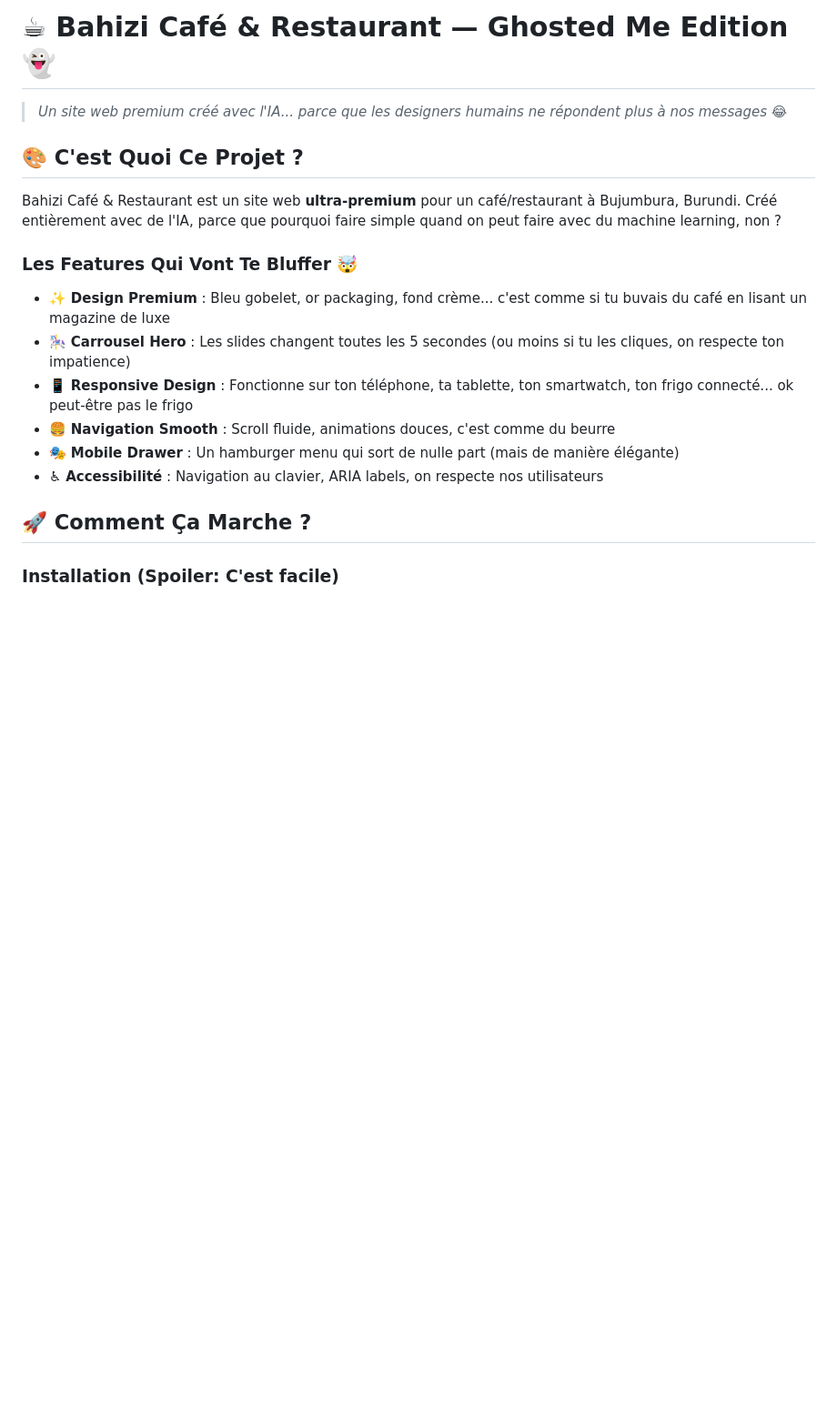
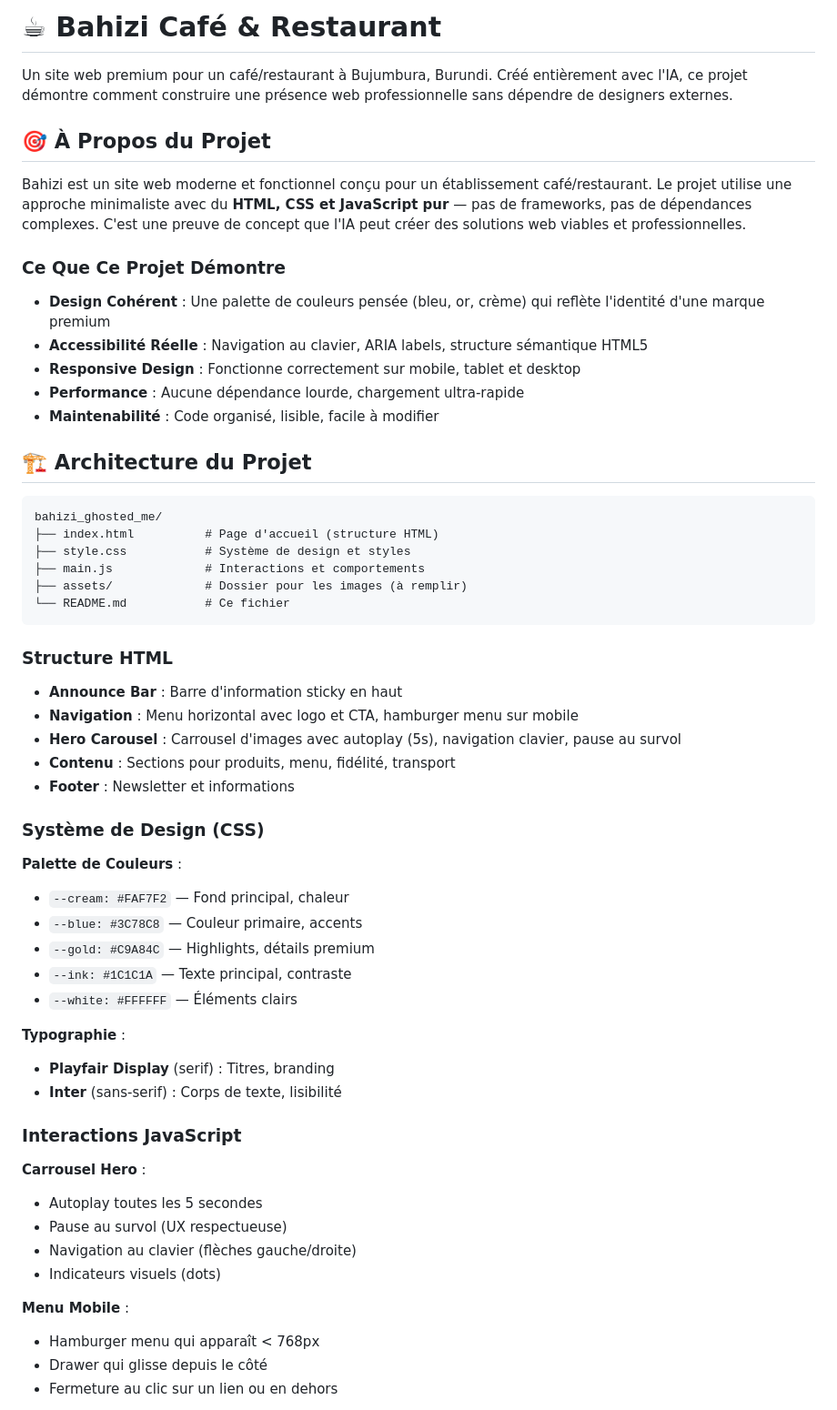
Before and after one commit to fk06june/bahizi_ghosted_me, a Markdown page: README.md, the part around one of its changes. Shown at 91% size. GitHub-like rendering; blank space fills up the shorter version.

````diff
--- a/README.md
+++ b/README.md
@@ -1,21 +1,60 @@
-# ☕ Bahizi Café & Restaurant — Ghosted Me Edition 👻
+# ☕ Bahizi Café & Restaurant
 
-> *Un site web premium créé avec l'IA... parce que les designers humains ne répondent plus à nos messages* 😂
+Un site web premium pour un café/restaurant à Bujumbura, Burundi. Créé entièrement avec l'IA, ce projet démontre comment construire une présence web professionnelle sans dépendre de designers externes.
 
-## 🎨 C'est Quoi Ce Projet ?
+## 🎯 À Propos du Projet
 
-Bahizi Café & Restaurant est un site web **ultra-premium** pour un café/restaurant à Bujumbura, Burundi. Créé entièrement avec de l'IA, parce que pourquoi faire simple quand on peut faire avec du machine learning, non ?
+Bahizi est un site web moderne et fonctionnel conçu pour un établissement café/restaurant. Le projet utilise une approche minimaliste avec du **HTML, CSS et JavaScript pur** — pas de frameworks, pas de dépendances complexes. C'est une preuve de concept que l'IA peut créer des solutions web viables et professionnelles.
 
-### Les Features Qui Vont Te Bluffer 🤯
+### Ce Que Ce Projet Démontre
 
-- ✨ **Design Premium** : Bleu gobelet, or packaging, fond crème... c'est comme si tu buvais du café en lisant un magazine de luxe
-- 🎠 **Carrousel Hero** : Les slides changent toutes les 5 secondes (ou moins si tu les cliques, on respecte ton impatience)
-- 📱 **Responsive Design** : Fonctionne sur ton téléphone, ta tablette, ton smartwatch, ton frigo connecté... ok peut-être pas le frigo
-- 🍔 **Navigation Smooth** : Scroll fluide, animations douces, c'est comme du beurre
-- 🎭 **Mobile Drawer** : Un hamburger menu qui sort de nulle part (mais de manière élégante)
-- ♿ **Accessibilité** : Navigation au clavier, ARIA labels, on respecte nos utilisateurs
+- **Design Cohérent** : Une palette de couleurs pensée (bleu, or, crème) qui reflète l'identité d'une marque premium
+- **Accessibilité Réelle** : Navigation au clavier, ARIA labels, structure sémantique HTML5
+- **Responsive Design** : Fonctionne correctement sur mobile, tablet et desktop
+- **Performance** : Aucune dépendance lourde, chargement ultra-rapide
+- **Maintenabilité** : Code organisé, lisible, facile à modifier
 
-## 🚀 Comment Ça Marche ?
+## 🏗️ Architecture du Projet
 
-### Installation (Spoiler: C'est facile)
+```
+bahizi_ghosted_me/
+├── index.html          # Page d'accueil (structure HTML)
+├── style.css           # Système de design et styles
+├── main.js             # Interactions et comportements
+├── assets/             # Dossier pour les images (à remplir)
+└── README.md           # Ce fichier
+```
 
+### Structure HTML
+- **Announce Bar** : Barre d'information sticky en haut
+- **Navigation** : Menu horizontal avec logo et CTA, hamburger menu sur mobile
+- **Hero Carousel** : Carrousel d'images avec autoplay (5s), navigation clavier, pause au survol
+- **Contenu** : Sections pour produits, menu, fidélité, transport
+- **Footer** : Newsletter et informations
+
+### Système de Design (CSS)
+
+**Palette de Couleurs** :
+- `--cream: #FAF7F2` — Fond principal, chaleur
+- `--blue: #3C78C8` — Couleur primaire, accents
+- `--gold: #C9A84C` — Highlights, détails premium
+- `--ink: #1C1C1A` — Texte principal, contraste
+- `--white: #FFFFFF` — Éléments clairs
+
+**Typographie** :
+- **Playfair Display** (serif) : Titres, branding
+- **Inter** (sans-serif) : Corps de texte, lisibilité
+
+### Interactions JavaScript
+
+**Carrousel Hero** :
+- Autoplay toutes les 5 secondes
+- Pause au survol (UX respectueuse)
+- Navigation au clavier (flèches gauche/droite)
+- Indicateurs visuels (dots)
+
+**Menu Mobile** :
+- Hamburger menu qui apparaît < 768px
+- Drawer qui glisse depuis le côté
+- Fermeture au clic sur un lien ou en dehors
+
````
Also changed, not shown: other parts of README.md (+88 -139 lines).
